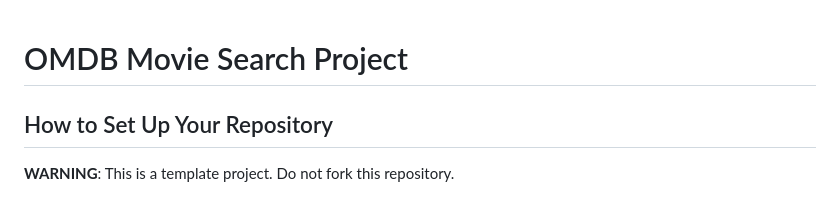
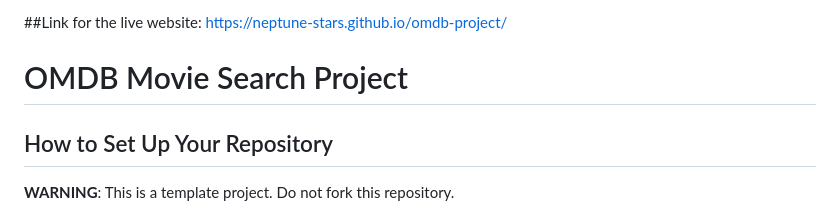
Before and after one commit to Neptune-Stars/omdb-project, a Markdown page: README.md, the part around the change. GitHub-like rendering.

Commit message:
Add live website link to README

```diff
--- a/README.md
+++ b/README.md
@@ -1,3 +1,5 @@
+##Link for the live website: https://neptune-stars.github.io/omdb-project/
+
 # OMDB Movie Search Project
 
 ## How to Set Up Your Repository
```
